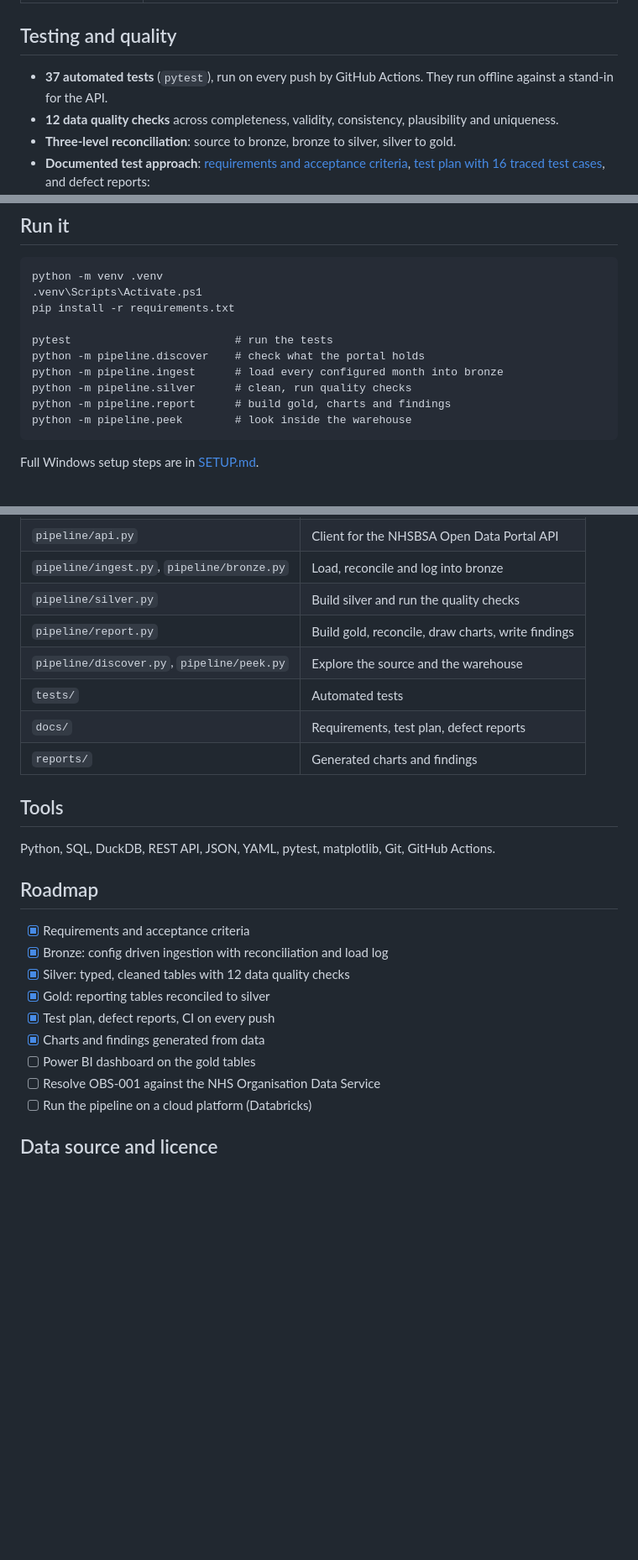
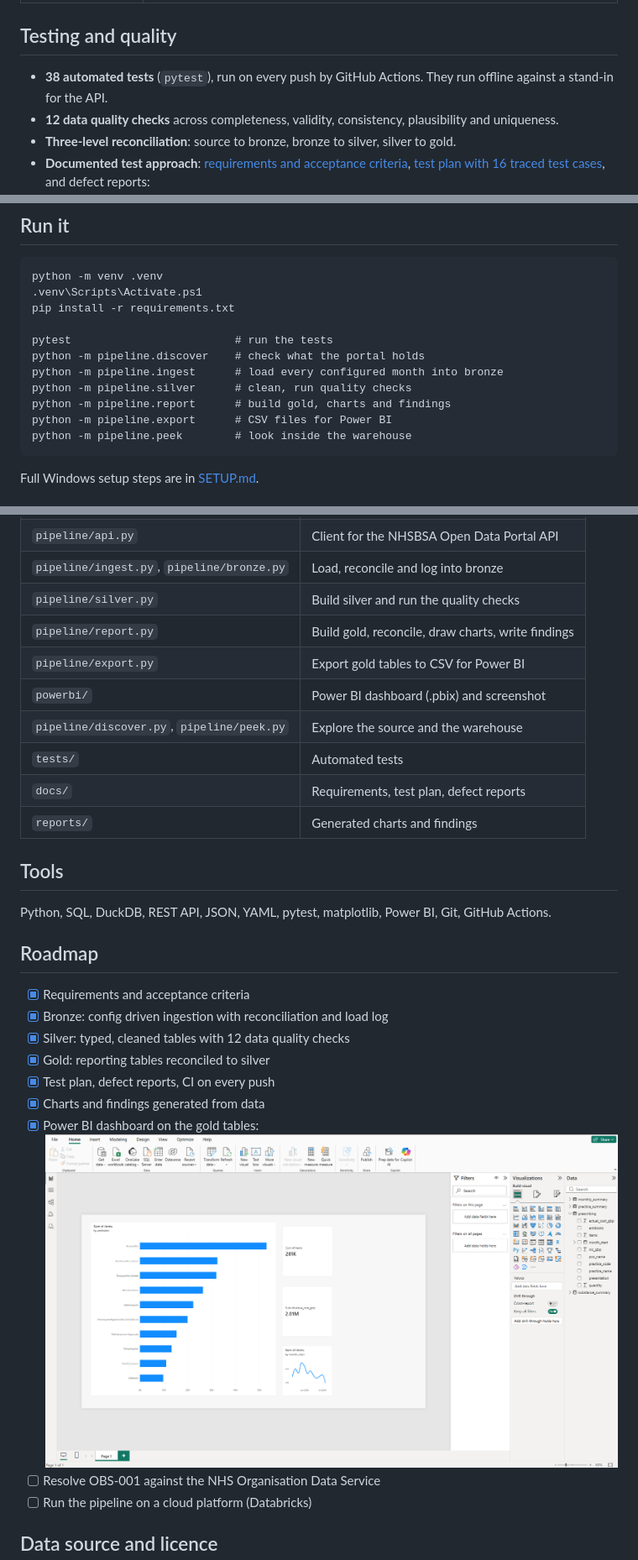
Before and after one commit to Sachinkgrg/trusted-prescribing-pipeline, a Markdown page: README.md, 3 parts joined by grey strips. Shown at 84% size. GitHub-like rendering; pictures changed too: powerbi/dashboard.png (added); blank space fills up the shorter version.

Commit message:
Power BI dashboard and CSV export

````diff
--- a/README.md
+++ b/README.md
@@ -57,7 +57,7 @@ NHSBSA Open Data API
 
 ## Testing and quality
 
-- **37 automated tests** (`pytest`), run on every push by GitHub Actions. They run offline against a stand-in for the API.
+- **38 automated tests** (`pytest`), run on every push by GitHub Actions. They run offline against a stand-in for the API.
 - **12 data quality checks** across completeness, validity, consistency, plausibility and uniqueness.
 - **Three-level reconciliation**: source to bronze, bronze to silver, silver to gold.
 - **Documented test approach**: [requirements and acceptance criteria](docs/01-requirements.md), [test plan with 16 traced test cases](docs/02-test-plan.md), and defect reports:
@@ -76,6 +76,7 @@ python -m pipeline.discover    # check what the portal holds
 python -m pipeline.ingest      # load every configured month into bronze
 python -m pipeline.silver      # clean, run quality checks
 python -m pipeline.report      # build gold, charts and findings
+python -m pipeline.export      # CSV files for Power BI
 python -m pipeline.peek        # look inside the warehouse
 ```
 
@@ -92,6 +93,8 @@ Full Windows setup steps are in [SETUP.md](SETUP.md).
 | `pipeline/ingest.py`, `pipeline/bronze.py` | Load, reconcile and log into bronze |
 | `pipeline/silver.py` | Build silver and run the quality checks |
 | `pipeline/report.py` | Build gold, reconcile, draw charts, write findings |
+| `pipeline/export.py` | Export gold tables to CSV for Power BI |
+| `powerbi/` | Power BI dashboard (.pbix) and screenshot |
 | `pipeline/discover.py`, `pipeline/peek.py` | Explore the source and the warehouse |
 | `tests/` | Automated tests |
 | `docs/` | Requirements, test plan, defect reports |
@@ -99,7 +102,7 @@ Full Windows setup steps are in [SETUP.md](SETUP.md).
 
 ## Tools
 
-Python, SQL, DuckDB, REST API, JSON, YAML, pytest, matplotlib, Git, GitHub Actions.
+Python, SQL, DuckDB, REST API, JSON, YAML, pytest, matplotlib, Power BI, Git, GitHub Actions.
 
 ## Roadmap
 
@@ -109,7 +112,7 @@ Python, SQL, DuckDB, REST API, JSON, YAML, pytest, matplotlib, Git, GitHub Actio
 - [x] Gold: reporting tables reconciled to silver
 - [x] Test plan, defect reports, CI on every push
 - [x] Charts and findings generated from data
-- [ ] Power BI dashboard on the gold tables
+- [x] Power BI dashboard on the gold tables: ![Power BI dashboard](powerbi/dashboard.png)
 - [ ] Resolve OBS-001 against the NHS Organisation Data Service
 - [ ] Run the pipeline on a cloud platform (Databricks)
 
````
Also changed, not shown: SETUP.md (+1 -1 lines), docs/02-test-plan.md (+1 -1 lines), powerbi/README.md (added, +3 -0 lines), 3 other files.
